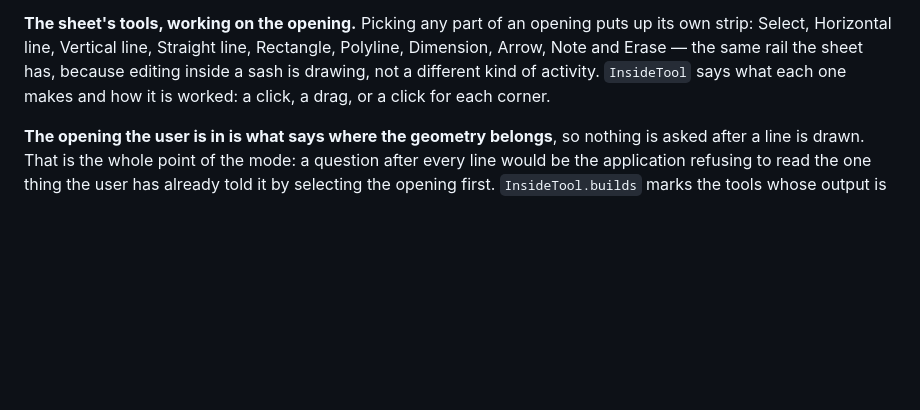
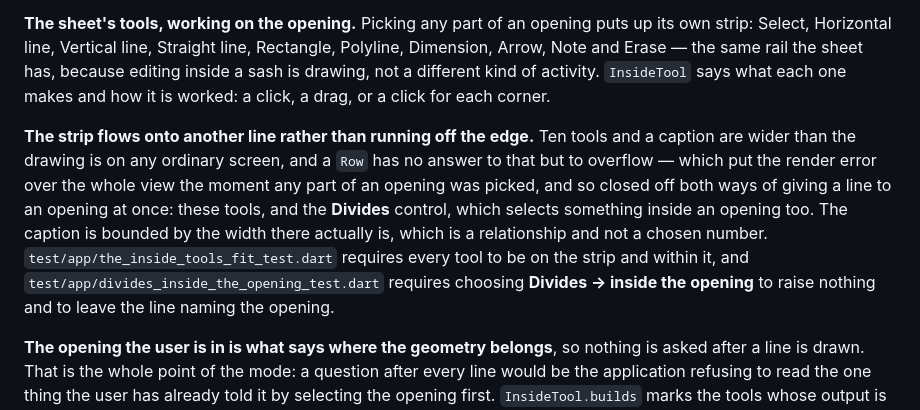
Before and after one commit to Srusht22/ProFrame, a Markdown page: CLAUDE.md, the part around the change. Drawn GitHub-style; blank space fills up the shorter version.

Commit message:
Note in the project file why the strip wraps
Co-Authored-By: Claude Opus 5 <noreply@anthropic.com>
Claude-Session: https://claude.ai/code/session_01EGHaXCBfq1GPsj4SkSHohs

```diff
--- a/CLAUDE.md
+++ b/CLAUDE.md
@@ -858,6 +858,19 @@ same rail the sheet has, because editing inside a sash is drawing, not a
 different kind of activity. `InsideTool` says what each one makes and how it
 is worked: a click, a drag, or a click for each corner.
 
+**The strip flows onto another line rather than running off the edge.** Ten
+tools and a caption are wider than the drawing is on any ordinary screen,
+and a `Row` has no answer to that but to overflow — which put the render
+error over the whole view the moment any part of an opening was picked, and
+so closed off both ways of giving a line to an opening at once: these tools,
+and the **Divides** control, which selects something inside an opening too.
+The caption is bounded by the width there actually is, which is a
+relationship and not a chosen number.
+`test/app/the_inside_tools_fit_test.dart` requires every tool to be on the
+strip and within it, and `test/app/divides_inside_the_opening_test.dart`
+requires choosing **Divides → inside the opening** to raise nothing and to
+leave the line naming the opening.
+
 **The opening the user is in is what says where the geometry belongs**, so
 nothing is asked after a line is drawn. That is the whole point of the mode:
 a question after every line would be the application refusing to read the
```
